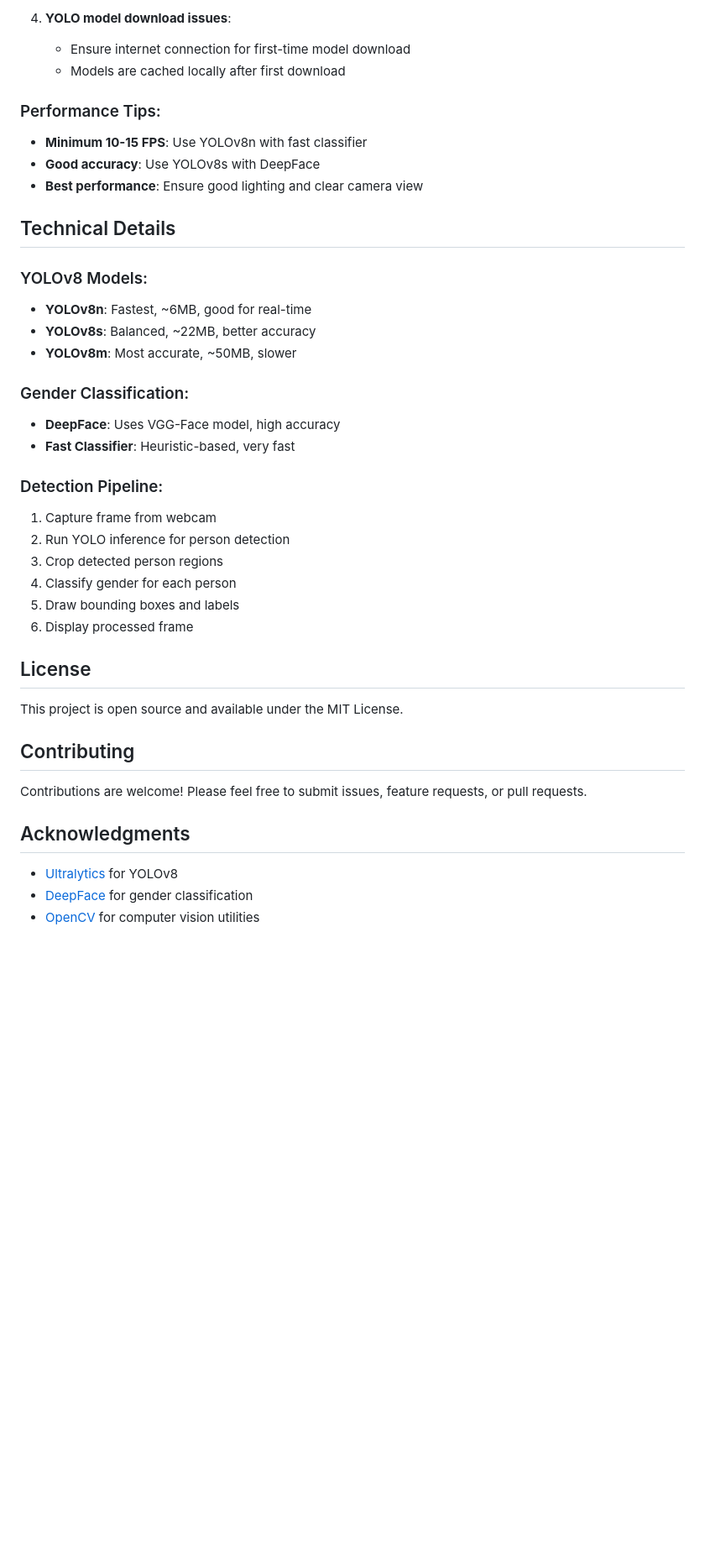
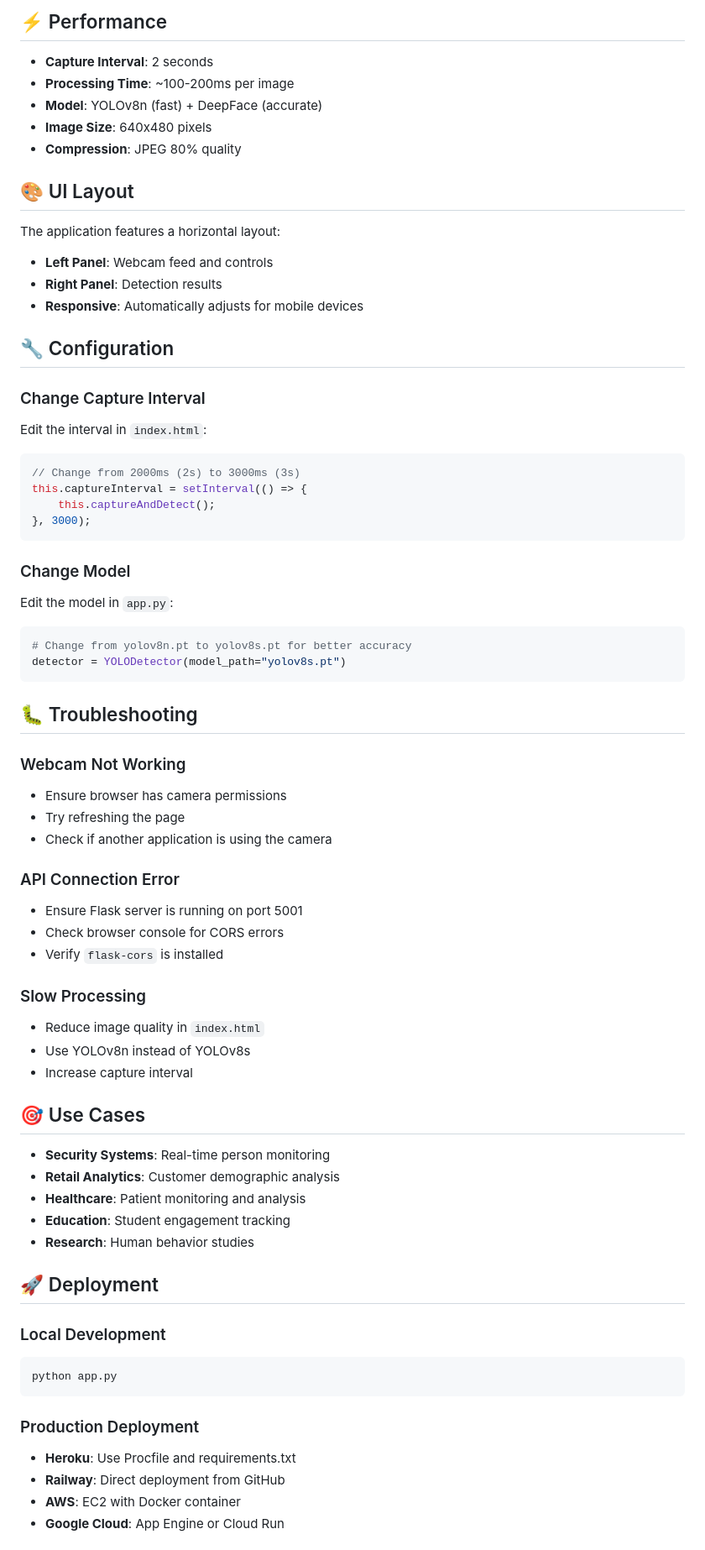
Before and after one commit to ukm25/MaleFemaleYOLO, a Markdown page: README.md, the part around one of its changes. Shown at 84% size. GitHub-like rendering; blank space fills up the shorter version.

````diff
--- a/README.md
+++ b/README.md
@@ -144,43 +102,72 @@ MaleFemaleYOLO/
 
-4. **YOLO model download issues**:
-   - Ensure internet connection for first-time model download
-   - Models are cached locally after first download
+## ⚡ Performance
 
-### Performance Tips:
+- **Capture Interval**: 2 seconds
+- **Processing Time**: ~100-200ms per image
+- **Model**: YOLOv8n (fast) + DeepFace (accurate)
+- **Image Size**: 640x480 pixels
+- **Compression**: JPEG 80% quality
 
-- **Minimum 10-15 FPS**: Use YOLOv8n with fast classifier
-- **Good accuracy**: Use YOLOv8s with DeepFace
-- **Best performance**: Ensure good lighting and clear camera view
+## 🎨 UI Layout
 
-## Technical Details
+The application features a horizontal layout:
+- **Left Panel**: Webcam feed and controls
+- **Right Panel**: Detection results
+- **Responsive**: Automatically adjusts for mobile devices
 
-### YOLOv8 Models:
-- **YOLOv8n**: Fastest, ~6MB, good for real-time
-- **YOLOv8s**: Balanced, ~22MB, better accuracy
-- **YOLOv8m**: Most accurate, ~50MB, slower
+## 🔧 Configuration
 
-### Gender Classification:
-- **DeepFace**: Uses VGG-Face model, high accuracy
-- **Fast Classifier**: Heuristic-based, very fast
+### Change Capture Interval
+Edit the interval in `index.html`:
+```javascript
+// Change from 2000ms (2s) to 3000ms (3s)
+this.captureInterval = setInterval(() => {
+    this.captureAndDetect();
+}, 3000);
+```
 
-### Detection Pipeline:
-1. Capture frame from webcam
-2. Run YOLO inference for person detection
-3. Crop detected person regions
-4. Classify gender for each person
-5. Draw bounding boxes and labels
-6. Display processed frame
+### Change Model
+Edit the model in `app.py`:
+```python
+# Change from yolov8n.pt to yolov8s.pt for better accuracy
+detector = YOLODetector(model_path="yolov8s.pt")
+```
 
-## License
+## 🐛 Troubleshooting
 
-This project is open source and available under the MIT License.
+### Webcam Not Working
+- Ensure browser has camera permissions
+- Try refreshing the page
+- Check if another application is using the camera
 
-## Contributing
+### API Connection Error
+- Ensure Flask server is running on port 5001
+- Check browser console for CORS errors
+- Verify `flask-cors` is installed
 
-Contributions are welcome! Please feel free to submit issues, feature requests, or pull requests.
+### Slow Processing
+- Reduce image quality in `index.html`
+- Use YOLOv8n instead of YOLOv8s
+- Increase capture interval
 
-## Acknowledgments
+## 🎯 Use Cases
 
-- [Ultralytics](https://github.com/ultralytics/ultralytics) for YOLOv8
-- [DeepFace](https://github.com/serengil/deepface) for gender classification
-- [OpenCV](https://opencv.org/) for computer vision utilities
+- **Security Systems**: Real-time person monitoring
+- **Retail Analytics**: Customer demographic analysis
+- **Healthcare**: Patient monitoring and analysis
+- **Education**: Student engagement tracking
+- **Research**: Human behavior studies
+
+## 🚀 Deployment
+
+### Local Development
+```bash
+python app.py
+```
+
+### Production Deployment
+- **Heroku**: Use Procfile and requirements.txt
+- **Railway**: Direct deployment from GitHub
+- **AWS**: EC2 with Docker container
+- **Google Cloud**: App Engine or Cloud Run
+
````
Also changed, not shown: other parts of README.md (+107 -123 lines).
